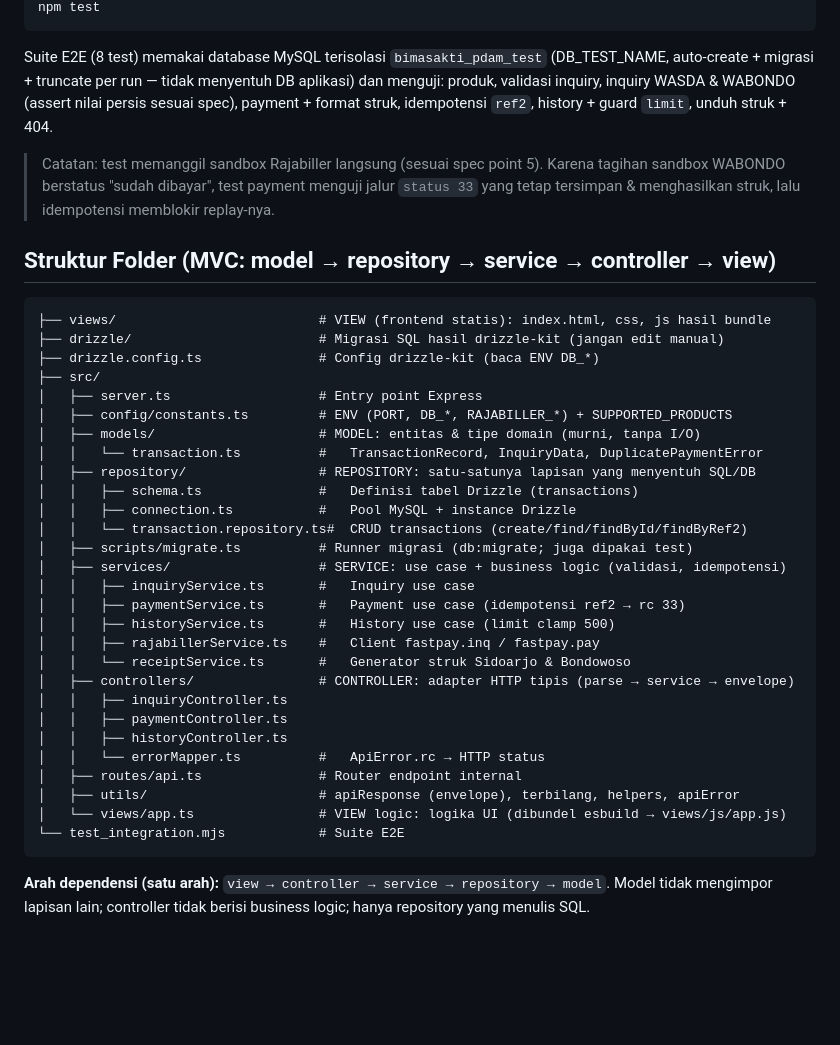
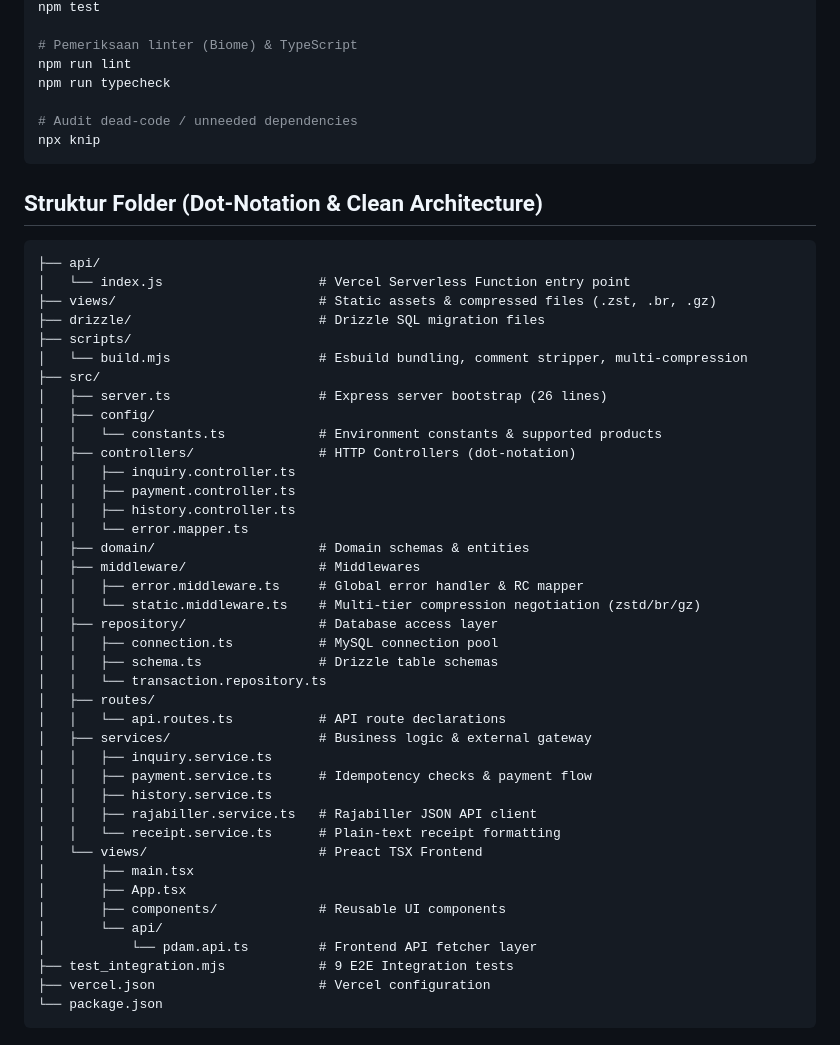
Before and after one commit to reysilvaa/bimasakti-multi-sinergi, a Markdown page: README.md, the part around one of its changes. Drawn GitHub-style; blank space fills up the shorter version.

Commit message:
docs: update README with npm, build pipeline, compression, and Vercel instructions

````diff
--- a/README.md
+++ b/README.md
@@ -114,41 +150,54 @@ Tersedia dua layout sesuai contoh: Sidoarjo (rincian bulanan + denda + admin) da
 npm test
+
+# Pemeriksaan linter (Biome) & TypeScript
+npm run lint
+npm run typecheck
+
+# Audit dead-code / unneeded dependencies
+npx knip
 ```
 
-Suite E2E (8 test) memakai database MySQL terisolasi `bimasakti_pdam_test` (DB_TEST_NAME, auto-create + migrasi + truncate per run — tidak menyentuh DB aplikasi) dan menguji: produk, validasi inquiry, inquiry WASDA & WABONDO (assert nilai persis sesuai spec), payment + format struk, idempotensi `ref2`, history + guard `limit`, unduh struk + 404.
-
-> Catatan: test memanggil sandbox Rajabiller langsung (sesuai spec point 5). Karena tagihan sandbox WABONDO berstatus "sudah dibayar", test payment menguji jalur `status 33` yang tetap tersimpan & menghasilkan struk, lalu idempotensi memblokir replay-nya.
-
-## Struktur Folder (MVC: model → repository → service → controller → view)
+## Struktur Folder (Dot-Notation & Clean Architecture)
 
 ```text
-├── views/                          # VIEW (frontend statis): index.html, css, js hasil bundle
-├── drizzle/                        # Migrasi SQL hasil drizzle-kit (jangan edit manual)
-├── drizzle.config.ts               # Config drizzle-kit (baca ENV DB_*)
+├── api/
+│   └── index.js                    # Vercel Serverless Function entry point
+├── views/                          # Static assets & compressed files (.zst, .br, .gz)
+├── drizzle/                        # Drizzle SQL migration files
+├── scripts/
+│   └── build.mjs                   # Esbuild bundling, comment stripper, multi-compression
 ├── src/
-│   ├── server.ts                   # Entry point Express
-│   ├── config/constants.ts         # ENV (PORT, DB_*, RAJABILLER_*) + SUPPORTED_PRODUCTS
-│   ├── models/                     # MODEL: entitas & tipe domain (murni, tanpa I/O)
-│   │   └── transaction.ts          #   TransactionRecord, InquiryData, DuplicatePaymentError
-│   ├── repository/                 # REPOSITORY: satu-satunya lapisan yang menyentuh SQL/DB
-│   │   ├── schema.ts               #   Definisi tabel Drizzle (transactions)
-│   │   ├── connection.ts           #   Pool MySQL + instance Drizzle
-│   │   └── transaction.repository.ts#  CRUD transactions (create/find/findById/findByRef2)
-│   ├── scripts/migrate.ts          # Runner migrasi (db:migrate; juga dipakai test)
-│   ├── services/                   # SERVICE: use case + business logic (validasi, idempotensi)
-│   │   ├── inquiryService.ts       #   Inquiry use case
-│   │   ├── paymentService.ts       #   Payment use case (idempotensi ref2 → rc 33)
-│   │   ├── historyService.ts       #   History use case (limit clamp 500)
-│   │   ├── rajabillerService.ts    #   Client fastpay.inq / fastpay.pay
-│   │   └── receiptService.ts       #   Generator struk Sidoarjo & Bondowoso
-│   ├── controllers/                # CONTROLLER: adapter HTTP tipis (parse → service → envelope)
-│   │   ├── inquiryController.ts
-│   │   ├── paymentController.ts
-│   │   ├── historyController.ts
-│   │   └── errorMapper.ts          #   ApiError.rc → HTTP status
-│   ├── routes/api.ts               # Router endpoint internal
-│   ├── utils/                      # apiResponse (envelope), terbilang, helpers, apiError
-│   └── views/app.ts                # VIEW logic: logika UI (dibundel esbuild → views/js/app.js)
-└── test_integration.mjs            # Suite E2E
+│   ├── server.ts                   # Express server bootstrap (26 lines)
+│   ├── config/
+│   │   └── constants.ts            # Environment constants & supported products
+│   ├── controllers/                # HTTP Controllers (dot-notation)
+│   │   ├── inquiry.controller.ts
+│   │   ├── payment.controller.ts
+│   │   ├── history.controller.ts
+│   │   └── error.mapper.ts
+│   ├── domain/                     # Domain schemas & entities
+│   ├── middleware/                 # Middlewares
+│   │   ├── error.middleware.ts     # Global error handler & RC mapper
+│   │   └── static.middleware.ts    # Multi-tier compression negotiation (zstd/br/gz)
+│   ├── repository/                 # Database access layer
+│   │   ├── connection.ts           # MySQL connection pool
+│   │   ├── schema.ts               # Drizzle table schemas
+│   │   └── transaction.repository.ts
+│   ├── routes/
+│   │   └── api.routes.ts           # API route declarations
+│   ├── services/                   # Business logic & external gateway
+│   │   ├── inquiry.service.ts
+│   │   ├── payment.service.ts      # Idempotency checks & payment flow
+│   │   ├── history.service.ts
+│   │   ├── rajabiller.service.ts   # Rajabiller JSON API client
+│   │   └── receipt.service.ts      # Plain-text receipt formatting
+│   └── views/                      # Preact TSX Frontend
+│       ├── main.tsx
+│       ├── App.tsx
+│       ├── components/             # Reusable UI components
+│       └── api/
+│           └── pdam.api.ts         # Frontend API fetcher layer
+├── test_integration.mjs            # 9 E2E Integration tests
+├── vercel.json                     # Vercel configuration
+└── package.json
 ```
-
-**Arah dependensi (satu arah):** `view → controller → service → repository → model`. Model tidak mengimpor lapisan lain; controller tidak berisi business logic; hanya repository yang menulis SQL.
````
Also changed, not shown: other parts of README.md (+67 -31 lines).
